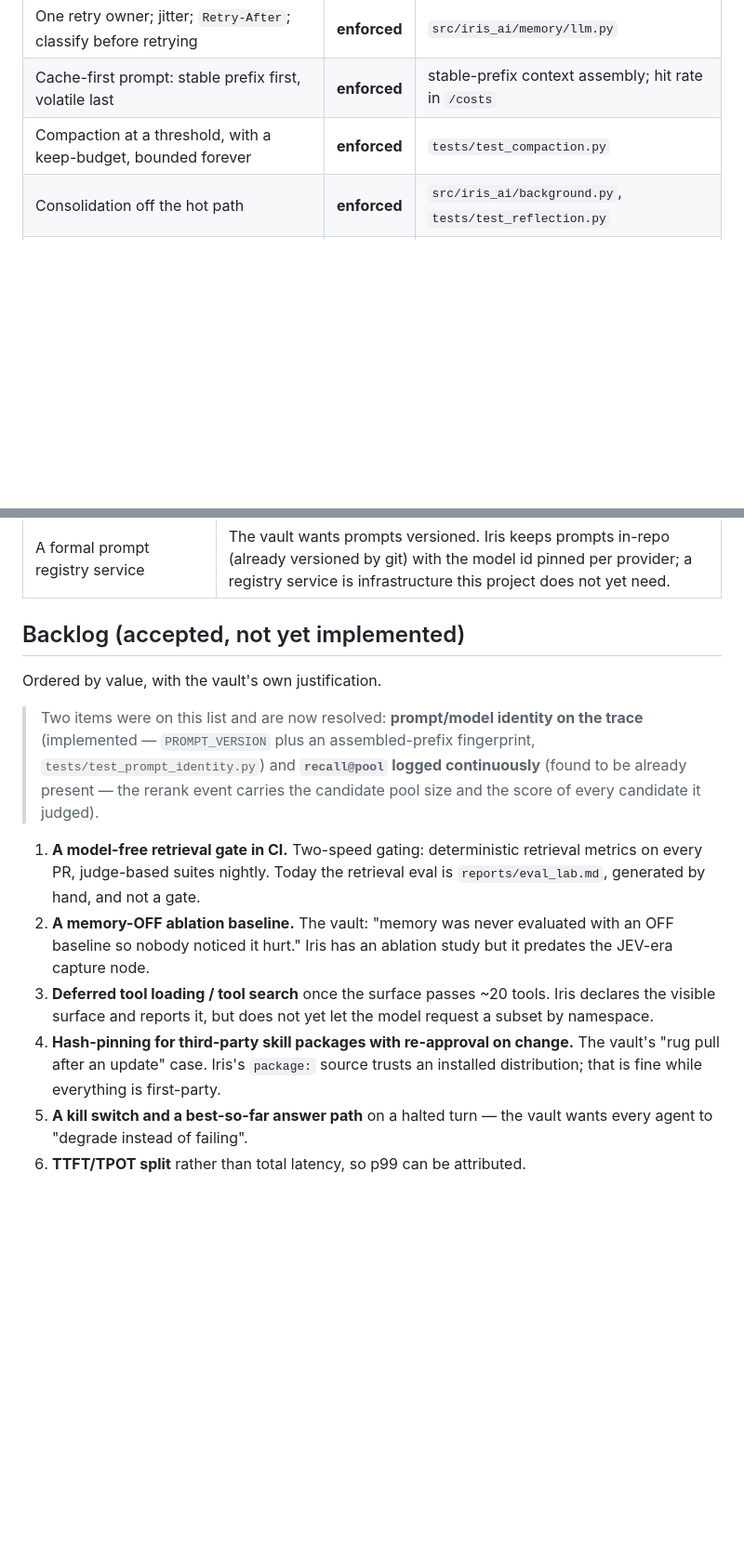
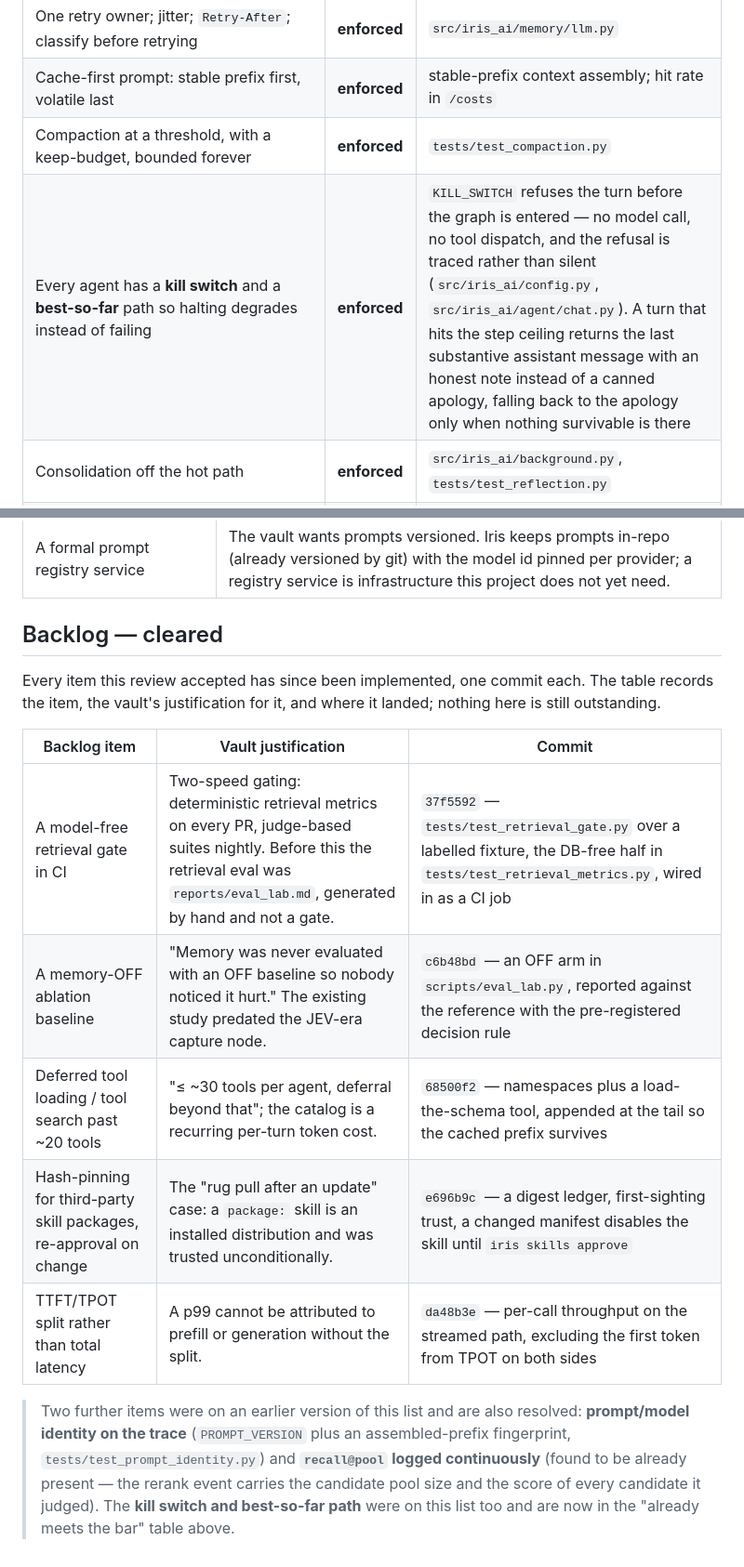
Before and after one commit to omhome16/Iris, a Markdown page: docs/vault-review.md, 2 parts joined by grey strips. Shown at 93% size. GitHub-like rendering; blank space fills up the shorter version.

Commit message:
docs: record the kill switch, and clear the vault backlog
The kill switch and best-so-far path shipped in `60241d6`, but
docs/vault-review.md still listed them as accepted-and-not-yet-implemented —
a document whose whole purpose is to be reviewable should not carry a
completed item in its backlog.

The rest of that list landed on this branch too (the retrieval gate, the
memory-OFF baseline, deferred tool loading, hash-pinned skill manifests and
the TTFT/TPOT split), so the section is now a table of what landed and where,
with nothing outstanding.

🤖 Generated with Codebuff
Co-Authored-By: Codebuff <noreply@codebuff.com>

```diff
--- a/docs/vault-review.md
+++ b/docs/vault-review.md
@@ -33,6 +33,7 @@ tests, which is why they are marked *enforced* rather than *present*.
 | One retry owner; jitter; `Retry-After`; classify before retrying | **enforced** | `src/iris_ai/memory/llm.py` |
 | Cache-first prompt: stable prefix first, volatile last | **enforced** | stable-prefix context assembly; hit rate in `/costs` |
 | Compaction at a threshold, with a keep-budget, bounded forever | **enforced** | `tests/test_compaction.py` |
+| Every agent has a **kill switch** and a **best-so-far** path so halting degrades instead of failing | **enforced** | `KILL_SWITCH` refuses the turn before the graph is entered — no model call, no tool dispatch, and the refusal is traced rather than silent (`src/iris_ai/config.py`, `src/iris_ai/agent/chat.py`). A turn that hits the step ceiling returns the last substantive assistant message with an honest note instead of a canned apology, falling back to the apology only when nothing survivable is there |
 | Consolidation off the hot path | **enforced** | `src/iris_ai/background.py`, `tests/test_reflection.py` |
 | Trust is structural, not a prompt rule: untrusted/system never promote | **enforced** | `Origin.promotable`, `src/iris_ai/memory/provenance.py`; `tests/test_memory_units.py` |
 | Invalidate rather than delete; keep history | **enforced** | supersession keys; `tests/test_forget_route.py` |
@@ -66,28 +67,24 @@ tests, which is why they are marked *enforced* rather than *present*.
 | Semantic caching | "Semantic caching only where measured, narrow and version-tagged." Iris has prompt-prefix caching with hit-rate reporting; a semantic cache without a measured precision would risk serving a wrong answer. |
 | A formal prompt registry service | The vault wants prompts versioned. Iris keeps prompts in-repo (already versioned by git) with the model id pinned per provider; a registry service is infrastructure this project does not yet need. |
 
-## Backlog (accepted, not yet implemented)
+## Backlog — cleared
 
-Ordered by value, with the vault's own justification.
+Every item this review accepted has since been implemented, one commit each.
+The table records the item, the vault's justification for it, and where it
+landed; nothing here is still outstanding.
 
-> Two items were on this list and are now resolved: **prompt/model identity on
-> the trace** (implemented — `PROMPT_VERSION` plus an assembled-prefix
-> fingerprint, `tests/test_prompt_identity.py`) and **`recall@pool` logged
-> continuously** (found to be already present — the rerank event carries the
-> candidate pool size and the score of every candidate it judged).
+| Backlog item | Vault justification | Commit |
+|---|---|---|
+| A model-free retrieval gate in CI | Two-speed gating: deterministic retrieval metrics on every PR, judge-based suites nightly. Before this the retrieval eval was `reports/eval_lab.md`, generated by hand and not a gate. | `37f5592` — `tests/test_retrieval_gate.py` over a labelled fixture, the DB-free half in `tests/test_retrieval_metrics.py`, wired in as a CI job |
+| A memory-OFF ablation baseline | "Memory was never evaluated with an OFF baseline so nobody noticed it hurt." The existing study predated the JEV-era capture node. | `c6b48bd` — an OFF arm in `scripts/eval_lab.py`, reported against the reference with the pre-registered decision rule |
+| Deferred tool loading / tool search past ~20 tools |"≤ ~30 tools per agent, deferral beyond that"; the catalog is a recurring per-turn token cost. | `68500f2` — namespaces plus a load-the-schema tool, appended at the tail so the cached prefix survives |
+| Hash-pinning for third-party skill packages, re-approval on change | The "rug pull after an update" case: a `package:` skill is an installed distribution and was trusted unconditionally. | `e696b9c` — a digest ledger, first-sighting trust, a changed manifest disables the skill until `iris skills approve` |
+| TTFT/TPOT split rather than total latency | A p99 cannot be attributed to prefill or generation without the split. | `da48b3e` — per-call throughput on the streamed path, excluding the first token from TPOT on both sides |
 
-1. **A model-free retrieval gate in CI.** Two-speed gating: deterministic
-   retrieval metrics on every PR, judge-based suites nightly. Today the retrieval
-   eval is `reports/eval_lab.md`, generated by hand, and not a gate.
-2. **A memory-OFF ablation baseline.** The vault: "memory was never evaluated
-   with an OFF baseline so nobody noticed it hurt." Iris has an ablation study
-   but it predates the JEV-era capture node.
-3. **Deferred tool loading / tool search** once the surface passes ~20 tools.
-   Iris declares the visible surface and reports it, but does not yet let the
-   model request a subset by namespace.
-4. **Hash-pinning for third-party skill packages with re-approval on change.**
-   The vault's "rug pull after an update" case. Iris's `package:` source trusts
-   an installed distribution; that is fine while everything is first-party.
-5. **A kill switch and a best-so-far answer path** on a halted turn — the vault
-   wants every agent to "degrade instead of failing".
-6. **TTFT/TPOT split** rather than total latency, so p99 can be attributed.
+> Two further items were on an earlier version of this list and are also
+> resolved: **prompt/model identity on the trace** (`PROMPT_VERSION` plus an
+> assembled-prefix fingerprint, `tests/test_prompt_identity.py`) and
+> **`recall@pool` logged continuously** (found to be already present — the
+> rerank event carries the candidate pool size and the score of every candidate
+> it judged). The **kill switch and best-so-far path** were on this list too and
+> are now in the "already meets the bar" table above.
```
